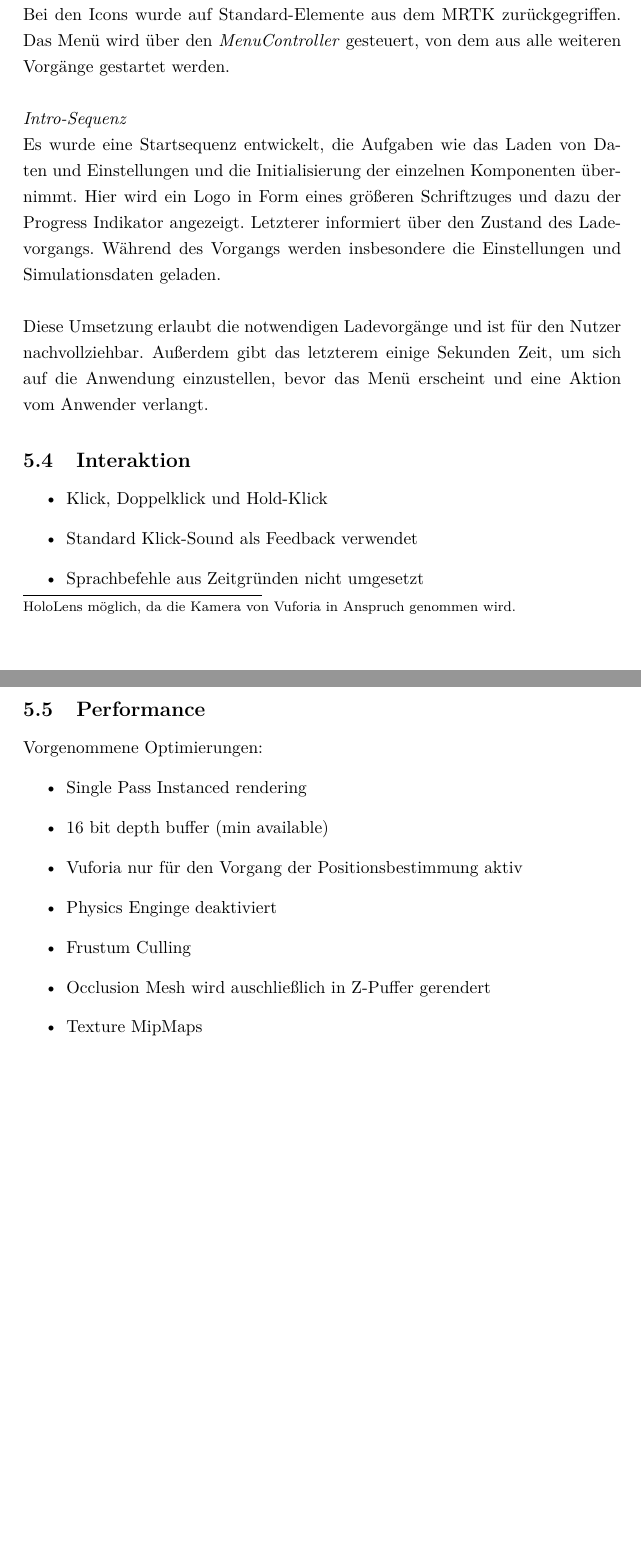
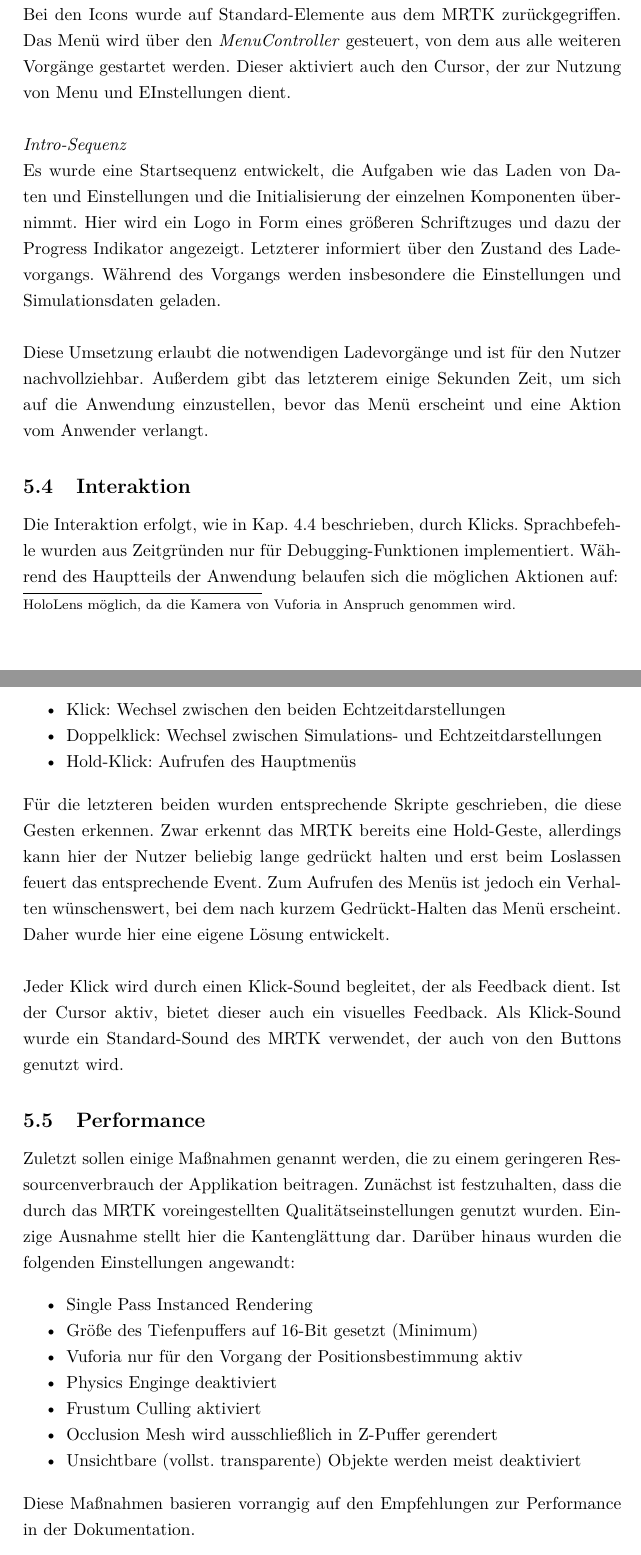
Before and after one commit to MattKuhr/MasterThesis, a LaTeX document (Schriftliche Ausarbeitung/Master.tex, which reads Schriftliche Ausarbeitung/sections/sec-5.tex): two parts of pages 70 and 71 of 79, joined at a grey line, cut so that both start at the same text. Compiled offline with pdfLaTeX.

Commit message:
Kap 5 vervollst

```diff
--- a/Schriftliche Ausarbeitung/sections/sec-5.tex
+++ b/Schriftliche Ausarbeitung/sections/sec-5.tex
@@ -527,7 +527,7 @@ Die Einstellungen sind über ein dem Daten-Panel ähnliches Objekt realisiert, d
 \end{figure}
 
 \textit{Menü}\\
-Die Umsetzung des Menüs ist in Abb. \ref{img:menu-and-settings} abgebildet. Die Form der Buttons wurde so angepasst, dass die Labels und Icons problemlos darauf Platz finden. Bei den Icons wurde auf Standard-Elemente aus dem MRTK zurückgegriffen. Das Menü wird über den \textit{MenuController} gesteuert, von dem aus alle weiteren Vorgänge gestartet werden.\\
+Die Umsetzung des Menüs ist in Abb. \ref{img:menu-and-settings} abgebildet. Die Form der Buttons wurde so angepasst, dass die Labels und Icons problemlos darauf Platz finden. Bei den Icons wurde auf Standard-Elemente aus dem MRTK zurückgegriffen. Das Menü wird über den \textit{MenuController} gesteuert, von dem aus alle weiteren Vorgänge gestartet werden. Dieser aktiviert auch den Cursor, der zur Nutzung von Menu und EInstellungen dient.\\
 
 \textit{Intro-Sequenz}\\
 Es wurde eine Startsequenz entwickelt, die Aufgaben wie das Laden von Daten und Einstellungen und die Initialisierung der einzelnen Komponenten übernimmt. Hier wird ein Logo in Form eines größeren Schriftzuges und dazu der Progress Indikator angezeigt. Letzterer informiert über den Zustand des Ladevorgangs. Während des Vorgangs werden insbesondere die Einstellungen und  Simulationsdaten geladen.\\
@@ -536,22 +536,34 @@ Diese Umsetzung erlaubt die notwendigen Ladevorgänge und ist für den Nutzer na
 
 
 \subsection{Interaktion}
-
+Die Interaktion erfolgt, wie in Kap. \ref{sec-4-4} beschrieben, durch Klicks. Sprachbefehle wurden aus Zeitgründen nur für Debugging-Funktionen implementiert.
+Während des Hauptteils der Anwendung belaufen sich die möglichen Aktionen auf:
 
 \begin{itemize}
-	\item Klick, Doppelklick und Hold-Klick
-	\item Standard Klick-Sound als Feedback verwendet
-	\item Sprachbefehle aus Zeitgründen nicht umgesetzt
+	\setlength{\itemsep}{-1pt}
+	\singlespacing
+	\item Klick: Wechsel zwischen den beiden Echtzeitdarstellungen
+	\item Doppelklick: Wechsel zwischen Simulations- und Echtzeitdarstellungen
+	\item Hold-Klick: Aufrufen des Hauptmenüs
 \end{itemize}
 
+Für die letzteren beiden wurden entsprechende Skripte geschrieben, die diese Gesten erkennen. Zwar erkennt das MRTK bereits eine Hold-Geste, allerdings kann hier der Nutzer beliebig lange gedrückt halten und erst beim Loslassen feuert das entsprechende Event. Zum Aufrufen des Menüs ist jedoch ein Verhalten wünschenswert, bei dem nach kurzem Gedrückt-Halten das Menü erscheint. Daher wurde hier eine eigene Lösung entwickelt.\\
+
+Jeder Klick wird durch einen Klick-Sound begleitet, der als Feedback dient. Ist der Cursor aktiv, bietet dieser auch ein visuelles Feedback. Als Klick-Sound wurde ein Standard-Sound des MRTK verwendet, der auch von den Buttons genutzt wird.
+
 \subsection{Performance}
-Vorgenommene Optimierungen:
+Zuletzt sollen einige Maßnahmen genannt werden, die zu einem geringeren Ressourcenverbrauch der Applikation beitragen. Zunächst ist festzuhalten, dass die durch das MRTK voreingestellten Qualitätseinstellungen genutzt wurden. Einzige Ausnahme stellt hier die Kantenglättung dar. Darüber hinaus wurden die folgenden Einstellungen angewandt:
+
 \begin{itemize}
-	\item Single Pass Instanced rendering
-	\item 16 bit depth buffer (min available)
+	\setlength{\itemsep}{-1pt}
+	\singlespacing
+	\item Single Pass Instanced Rendering
+	\item Größe des Tiefenpuffers auf 16-Bit gesetzt (Minimum)
 	\item Vuforia nur für den Vorgang der Positionsbestimmung aktiv
 	\item Physics Enginge deaktiviert
-	\item Frustum Culling
-	\item Occlusion Mesh wird auschließlich in Z-Puffer gerendert
-	\item Texture MipMaps
+	\item Frustum Culling aktiviert
+	\item Occlusion Mesh wird ausschließlich in Z-Puffer gerendert
+	\item Unsichtbare (vollst. transparente) Objekte werden meist deaktiviert
 \end{itemize}
+
+Diese Maßnahmen basieren vorrangig auf den Empfehlungen zur Performance in der Dokumentation.
```
Also changed, not shown: Schriftliche Ausarbeitung/sections/sec-4.tex (+15 -6 lines), Schriftliche Ausarbeitung/sections/sec-5.tex (4 more changed lines).
